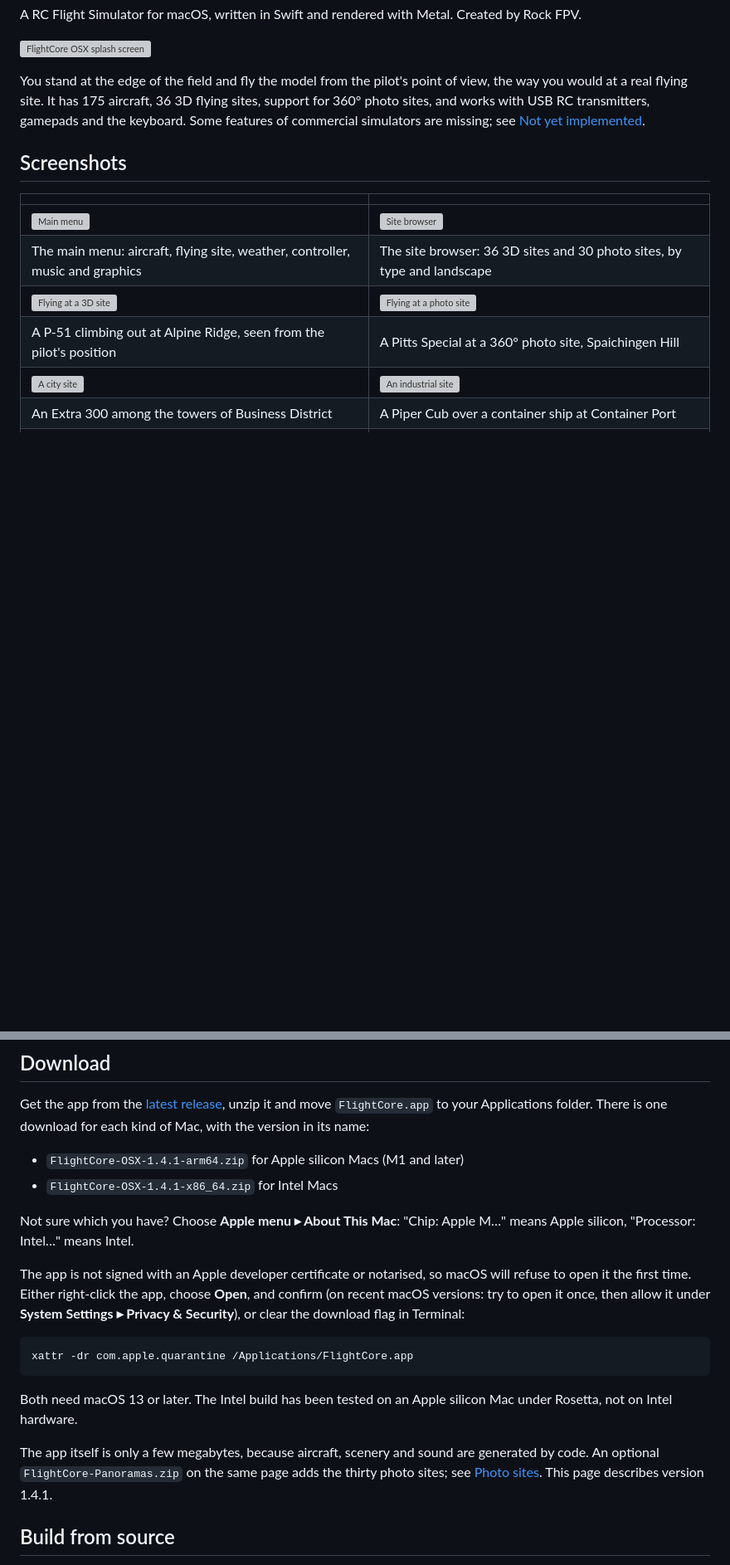
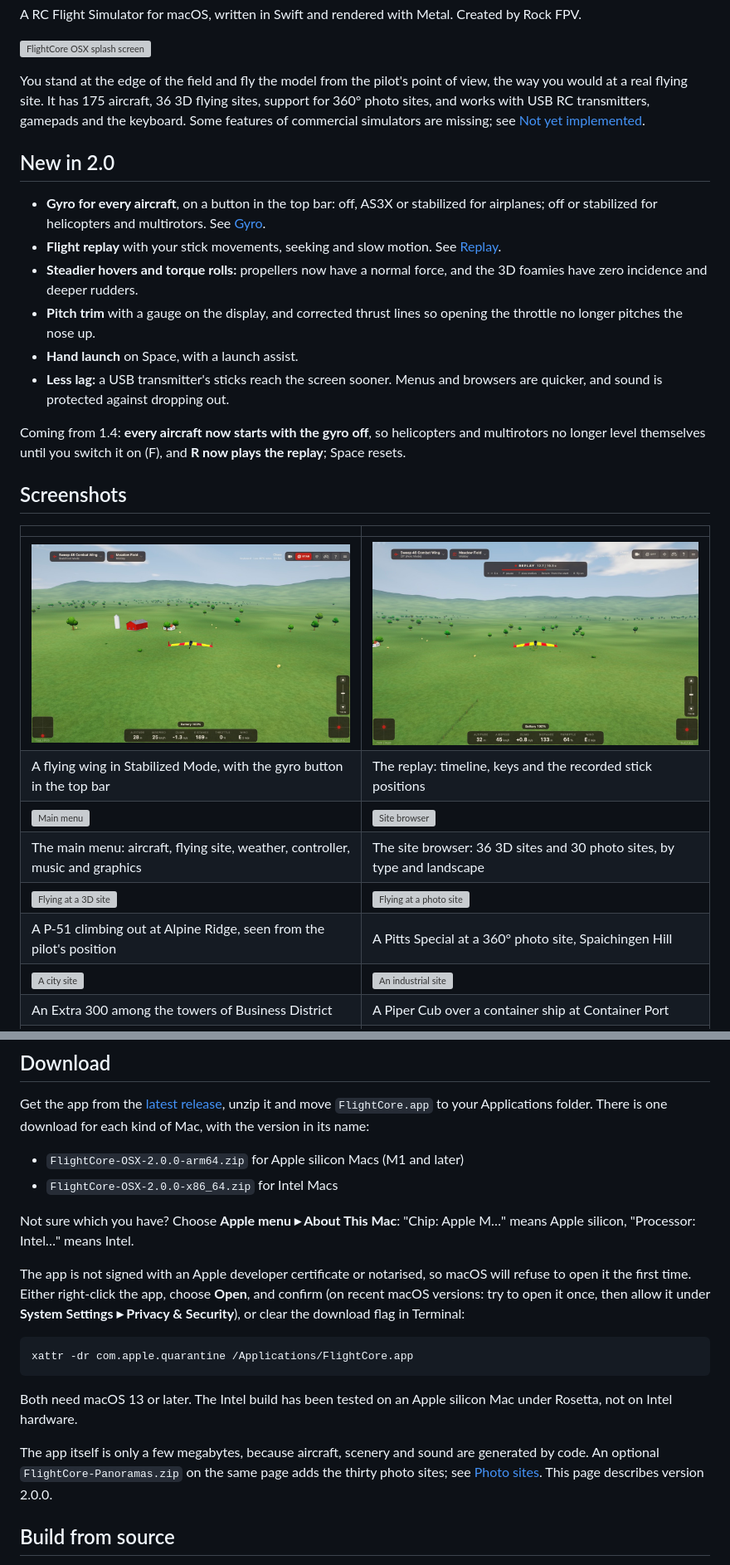
Before and after one commit to lydianb79/FlightCoreOSX, a Markdown page: README.md, 2 parts joined by grey strips. Shown at 83% size. Drawn GitHub-style; pictures changed too: Resources/Screenshots/gyro.jpg (added), Resources/Screenshots/replay.jpg (added); blank space fills up the shorter version; grey boxes are pictures that could not be loaded.

```diff
--- a/README.md
+++ b/README.md
@@ -8,10 +8,23 @@ A RC Flight Simulator for macOS, written in Swift and rendered with Metal. Creat
 
 You stand at the edge of the field and fly the model from the pilot's point of view, the way you would at a real flying site. It has 175 aircraft, 36 3D flying sites, support for 360° photo sites, and works with USB RC transmitters, gamepads and the keyboard. Some features of commercial simulators are missing; see [Not yet implemented](#not-yet-implemented).
 
+## New in 2.0
+
+- **Gyro for every aircraft**, on a button in the top bar: off, AS3X or stabilized for airplanes; off or stabilized for helicopters and multirotors. See [Gyro](#gyro).
+- **Flight replay** with your stick movements, seeking and slow motion. See [Replay](#replay).
+- **Steadier hovers and torque rolls:** propellers now have a normal force, and the 3D foamies have zero incidence and deeper rudders.
+- **Pitch trim** with a gauge on the display, and corrected thrust lines so opening the throttle no longer pitches the nose up.
+- **Hand launch** on Space, with a launch assist.
+- **Less lag:** a USB transmitter's sticks reach the screen sooner. Menus and browsers are quicker, and sound is protected against dropping out.
+
+Coming from 1.4: **every aircraft now starts with the gyro off**, so helicopters and multirotors no longer level themselves until you switch it on (F), and **R now plays the replay**; Space resets.
+
 ## Screenshots
 
 | | |
 |---|---|
+| ![Stabilized mode](Resources/Screenshots/gyro.jpg) | ![Flight replay](Resources/Screenshots/replay.jpg) |
+| A flying wing in Stabilized Mode, with the gyro button in the top bar | The replay: timeline, keys and the recorded stick positions |
 | ![Main menu](Resources/Screenshots/menu.jpg) | ![Site browser](Resources/Screenshots/sites.jpg) |
 | The main menu: aircraft, flying site, weather, controller, music and graphics | The site browser: 36 3D sites and 30 photo sites, by type and landscape |
 | ![Flying at a 3D site](Resources/Screenshots/flight.jpg) | ![Flying at a photo site](Resources/Screenshots/photo.jpg) |
@@ -25,8 +38,8 @@ You stand at the edge of the field and fly the model from the pilot's point of v
 
 Get the app from the [latest release](https://github.com/lydianb79/FlightCoreOSX/releases/latest), unzip it and move `FlightCore.app` to your Applications folder. There is one download for each kind of Mac, with the version in its name:
 
-- `FlightCore-OSX-1.4.1-arm64.zip` for Apple silicon Macs (M1 and later)
-- `FlightCore-OSX-1.4.1-x86_64.zip` for Intel Macs
+- `FlightCore-OSX-2.0.0-arm64.zip` for Apple silicon Macs (M1 and later)
+- `FlightCore-OSX-2.0.0-x86_64.zip` for Intel Macs
 
 Not sure which you have? Choose **Apple menu ▸ About This Mac**: "Chip: Apple M…" means Apple silicon, "Processor: Intel…" means Intel.
 
@@ -38,7 +51,7 @@ xattr -dr com.apple.quarantine /Applications/FlightCore.app
 
 Both need macOS 13 or later. The Intel build has been tested on an Apple silicon Mac under Rosetta, not on Intel hardware.
 
-The app itself is only a few megabytes, because aircraft, scenery and sound are generated by code. An optional `FlightCore-Panoramas.zip` on the same page adds the thirty photo sites; see [Photo sites](#photo-sites). This page describes version 1.4.1.
+The app itself is only a few megabytes, because aircraft, scenery and sound are generated by code. An optional `FlightCore-Panoramas.zip` on the same page adds the thirty photo sites; see [Photo sites](#photo-sites). This page describes version 2.0.0.
 
 ## Build from source
 
```
Also changed, not shown: other parts of README.md (+28 -11 lines), 11 other files.
